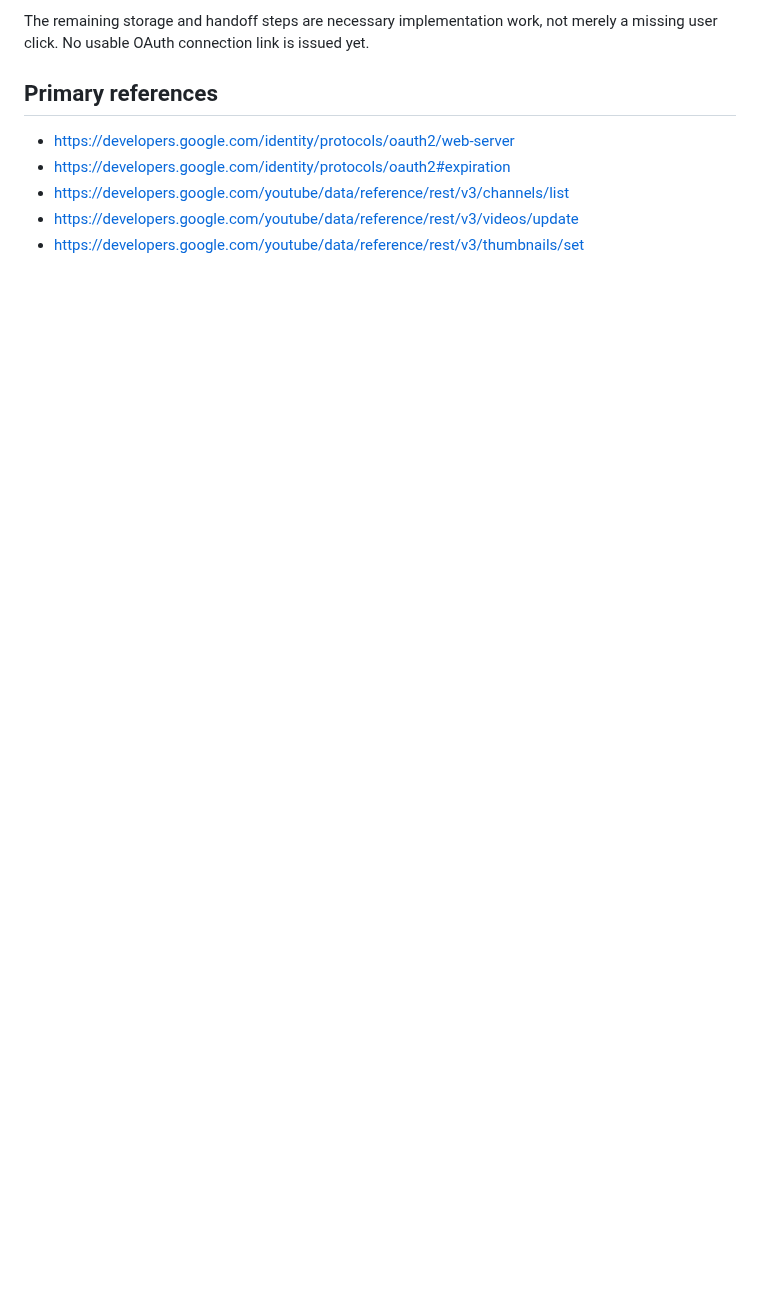
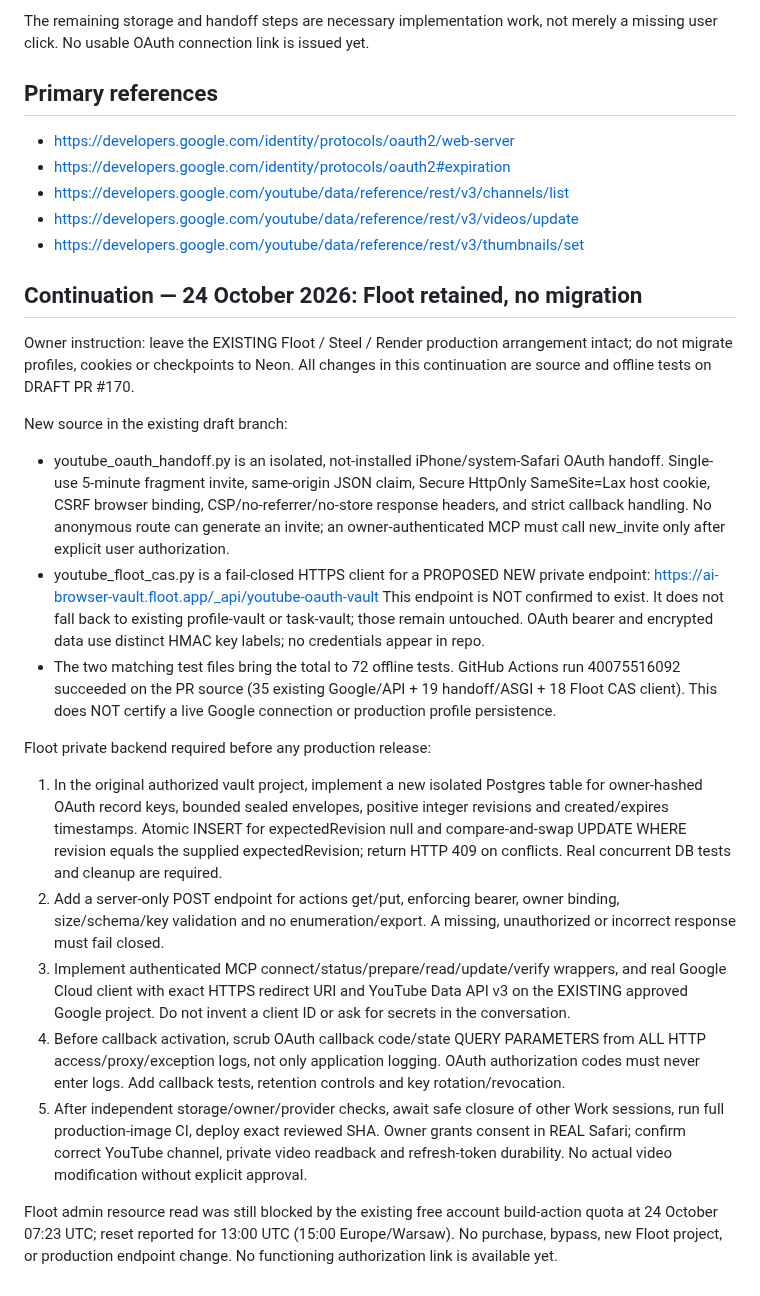
Before and after one commit to napieraj2018-arch/Watcher-15, a Markdown page: docs/YOUTUBE_OAUTH_ACCEPTANCE.md, the part around the change. Drawn GitHub-style; blank space fills up the shorter version.

Commit message:
Record retained Floot architecture, 72 passing tests and exact remaining YouTube OAuth release blockers

```diff
--- a/docs/YOUTUBE_OAUTH_ACCEPTANCE.md
+++ b/docs/YOUTUBE_OAUTH_ACCEPTANCE.md
@@ -97,3 +97,57 @@ not merely a missing user click. No usable OAuth connection link is issued yet.
 - https://developers.google.com/youtube/data/reference/rest/v3/channels/list
 - https://developers.google.com/youtube/data/reference/rest/v3/videos/update
 - https://developers.google.com/youtube/data/reference/rest/v3/thumbnails/set
+
+## Continuation — 24 October 2026: Floot retained, no migration
+
+Owner instruction: leave the EXISTING Floot / Steel / Render production
+arrangement intact; do not migrate profiles, cookies or checkpoints to Neon.
+All changes in this continuation are source and offline tests on DRAFT PR #170.
+
+New source in the existing draft branch:
+
+- youtube_oauth_handoff.py is an isolated, not-installed iPhone/system-Safari
+  OAuth handoff. Single-use 5-minute fragment invite, same-origin JSON
+  claim, Secure HttpOnly SameSite=Lax host cookie, CSRF browser binding,
+  CSP/no-referrer/no-store response headers, and strict callback handling.
+  No anonymous route can generate an invite; an owner-authenticated MCP
+  must call new_invite only after explicit user authorization.
+- youtube_floot_cas.py is a fail-closed HTTPS client for a PROPOSED NEW
+  private endpoint: https://ai-browser-vault.floot.app/_api/youtube-oauth-vault
+  This endpoint is NOT confirmed to exist. It does not fall back to existing
+  profile-vault or task-vault; those remain untouched. OAuth bearer and
+  encrypted data use distinct HMAC key labels; no credentials appear in repo.
+- The two matching test files bring the total to 72 offline tests.
+  GitHub Actions run 40075516092 succeeded on the PR source (35 existing
+  Google/API + 19 handoff/ASGI + 18 Floot CAS client). This does NOT certify
+  a live Google connection or production profile persistence.
+
+Floot private backend required before any production release:
+
+1. In the original authorized vault project, implement a new isolated
+   Postgres table for owner-hashed OAuth record keys, bounded sealed
+   envelopes, positive integer revisions and created/expires timestamps.
+   Atomic INSERT for expectedRevision null and compare-and-swap UPDATE
+   WHERE revision equals the supplied expectedRevision; return HTTP 409
+   on conflicts. Real concurrent DB tests and cleanup are required.
+2. Add a server-only POST endpoint for actions get/put, enforcing bearer,
+   owner binding, size/schema/key validation and no enumeration/export.
+   A missing, unauthorized or incorrect response must fail closed.
+3. Implement authenticated MCP connect/status/prepare/read/update/verify
+   wrappers, and real Google Cloud client with exact HTTPS redirect URI
+   and YouTube Data API v3 on the EXISTING approved Google project.
+   Do not invent a client ID or ask for secrets in the conversation.
+4. Before callback activation, scrub OAuth callback code/state QUERY
+   PARAMETERS from ALL HTTP access/proxy/exception logs, not only
+   application logging. OAuth authorization codes must never enter logs.
+   Add callback tests, retention controls and key rotation/revocation.
+5. After independent storage/owner/provider checks, await safe closure
+   of other Work sessions, run full production-image CI, deploy exact
+   reviewed SHA. Owner grants consent in REAL Safari; confirm correct
+   YouTube channel, private video readback and refresh-token durability.
+   No actual video modification without explicit approval.
+
+Floot admin resource read was still blocked by the existing free account
+build-action quota at 24 October 07:23 UTC; reset reported for 13:00 UTC
+(15:00 Europe/Warsaw). No purchase, bypass, new Floot project, or production
+endpoint change. No functioning authorization link is available yet.
```
